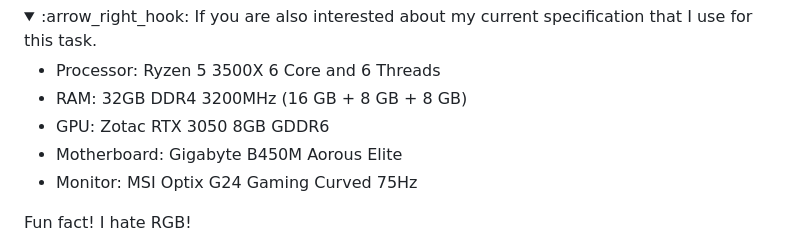
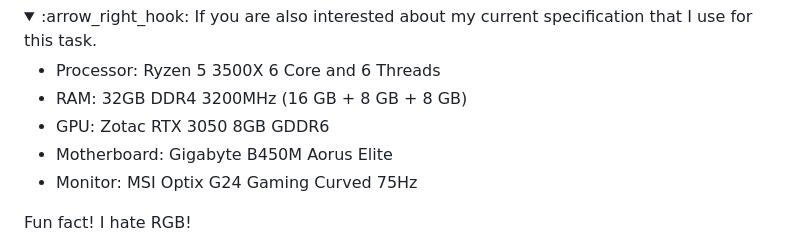
Before and after one commit to FahimFBA/CUDA-WSL2-Ubuntu, a Markdown page: README.md, the part around the change. GitHub-like rendering; folded sections open.

Commit message:
fix: typo

```diff
--- a/README.md
+++ b/README.md
@@ -25,7 +25,7 @@ This is a complete guideline that I use to set up my computer for CUDA specific
 * Processor: Ryzen 5 3500X 6 Core and 6 Threads <br>
 * RAM: 32GB DDR4 3200MHz (16 GB + 8 GB + 8 GB) <br>
 * GPU: Zotac RTX 3050 8GB GDDR6 <br>
-* Motherboard: Gigabyte B450M Aorous Elite <br>
+* Motherboard: Gigabyte B450M Aorus Elite <br>
 * Monitor: MSI Optix G24 Gaming Curved 75Hz <br>
 
 Fun fact! I hate RGB!
```
